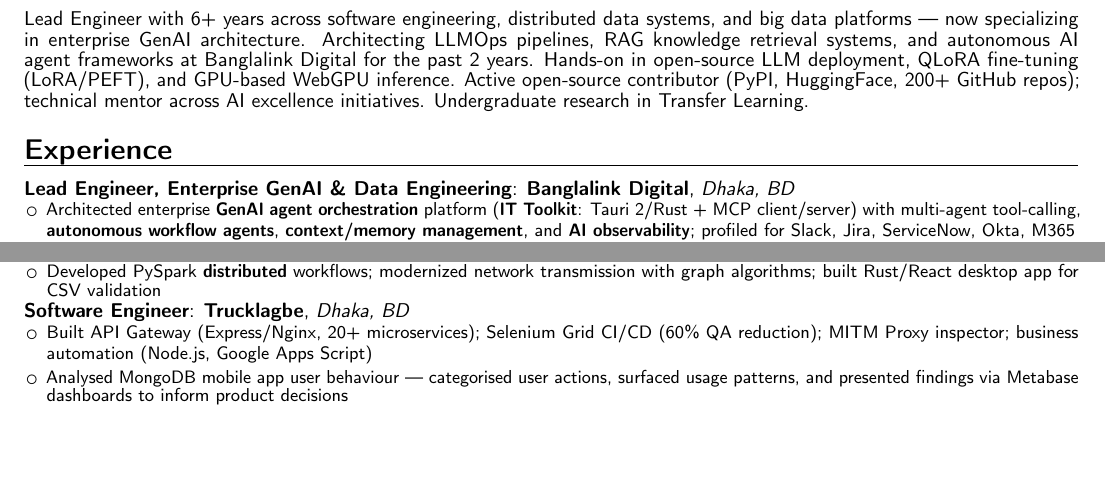
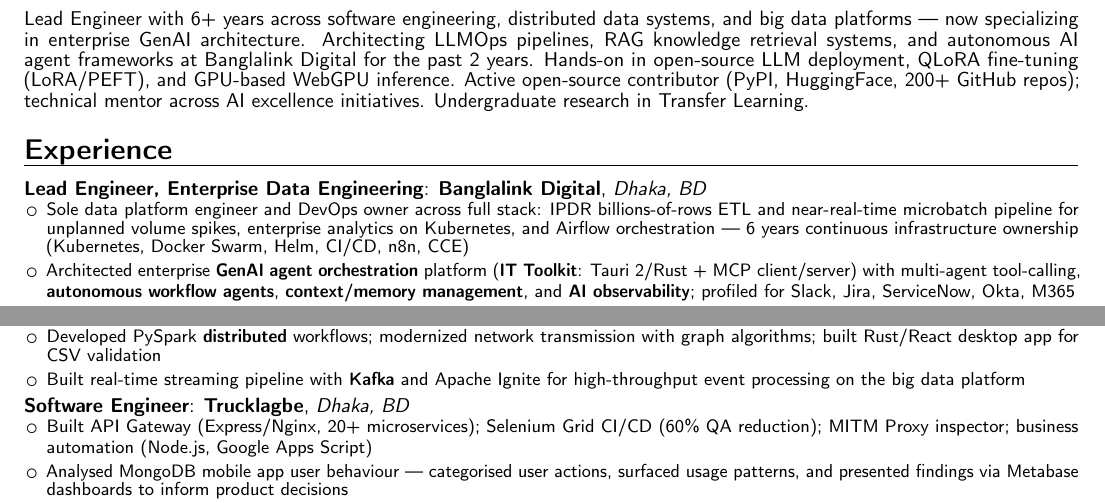
Before and after one commit to pesnik/pesnik.dev, a LaTeX CV (cv/rakibul_hasan_cv.tex): two parts of page 1 of 2, joined at a grey line, cut so that both start at the same text, the shorter picture padded with empty space. Compiled offline with pdfLaTeX.

Commit message:
feat: cv added de things

```diff
--- a/cv/rakibul_hasan_cv.tex
+++ b/cv/rakibul_hasan_cv.tex
@@ -48,8 +48,9 @@
 % ── Experience ───────────────────────────────────────────────────────────────
 \section{Experience}
 
-\cventry{May 2024--Present}{Lead Engineer, Enterprise GenAI \& Data Engineering}{Banglalink Digital}{Dhaka, BD}{}{
+\cventry{May 2024--Present}{Lead Engineer, Enterprise Data Engineering}{Banglalink Digital}{Dhaka, BD}{}{
 \begin{itemize}[leftmargin=0.4cm, itemsep=0.02cm, topsep=0.02cm]
+  \item Sole data platform engineer and DevOps owner across full stack: IPDR billions-of-rows ETL and near-real-time microbatch pipeline for unplanned volume spikes, enterprise analytics on Kubernetes, and Airflow orchestration — 6 years continuous infrastructure ownership (Kubernetes, Docker Swarm, Helm, CI/CD, n8n, CCE)
   \item Architected enterprise \textbf{GenAI agent orchestration} platform (\textbf{IT Toolkit}: Tauri 2/Rust + MCP client/server) with multi-agent tool-calling, \textbf{autonomous workflow agents}, \textbf{context/memory management}, and \textbf{AI observability}; profiled for Slack, Jira, ServiceNow, Okta, M365
   \item Co-architected enterprise \textbf{RAG pipeline} (LangChain, LlamaIndex) for internal \textbf{knowledge retrieval}; designed \textbf{semantic search with embeddings}, \textbf{hallucination mitigation}, vector store integration, and \textbf{AI guardrails}; mentored GenAI engineering team
   \item Built \textbf{LLMOps} pipeline for Day-2 Ops: autonomous \textbf{AI observability}, \textbf{model evaluation} hooks, LLM-powered L1 engineering assistant with \textbf{prompt management} and self-healing ETL
@@ -65,6 +66,7 @@
 \begin{itemize}[leftmargin=0.4cm, itemsep=0.02cm, topsep=0.02cm]
   \item Deployed ML models (XGBoost) on CDP Cluster with \textbf{MLOps} practices; resolved source-level integration issues; engineered SIM lifecycle system (Spring Boot + MySQL)
   \item Developed PySpark \textbf{distributed} workflows; modernized network transmission with graph algorithms; built Rust/React desktop app for CSV validation
+  \item Built real-time streaming pipeline with \textbf{Kafka} and Apache Ignite for high-throughput event processing on the big data platform
 \end{itemize}}
 
 \cventry{Jul 2022--Aug 2023}{Software Engineer}{Trucklagbe}{Dhaka, BD}{}{
```
Also changed, not shown: cv/rakibul_hasan_cv.pdf.
